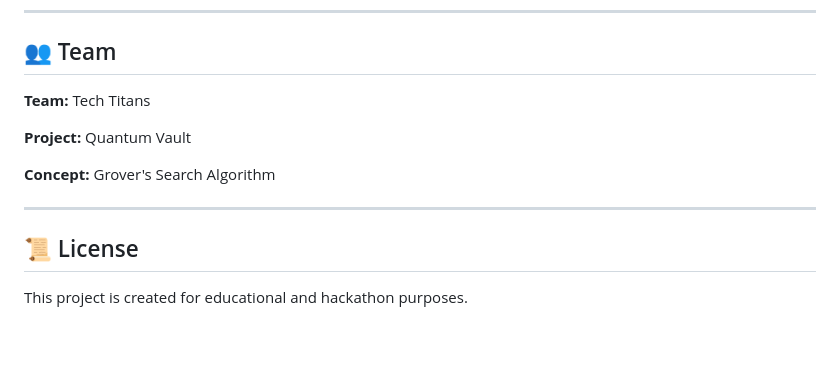
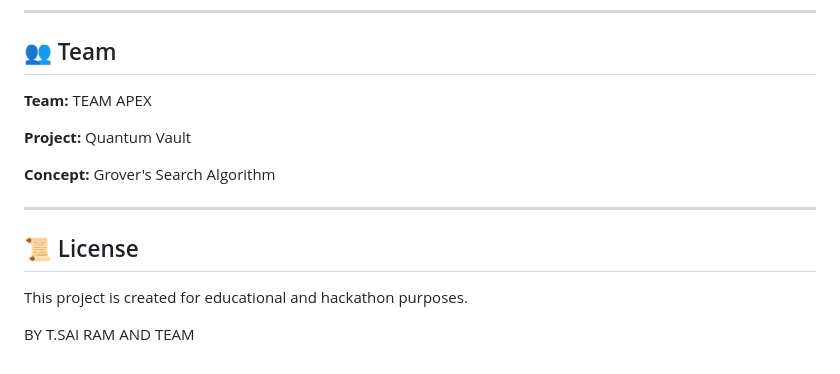
Before and after one commit to sairam1099-hyd/QUANTUM-VAULT, a Markdown page: README.md, the part around the change. Rendered like a GitHub page; blank space fills up the shorter version.

```diff
--- a/README.md
+++ b/README.md
@@ -439,7 +439,7 @@ The project focuses on making a real quantum-computing concept understandable th
 
 ## 👥 Team
 
-**Team:** Tech Titans
+**Team:** TEAM APEX
 
 **Project:** Quantum Vault
 
@@ -450,3 +450,8 @@ The project focuses on making a real quantum-computing concept understandable th
 ## 📜 License
 
 This project is created for educational and hackathon purposes.
+
+
+
+BY
+T.SAI RAM AND TEAM
```
